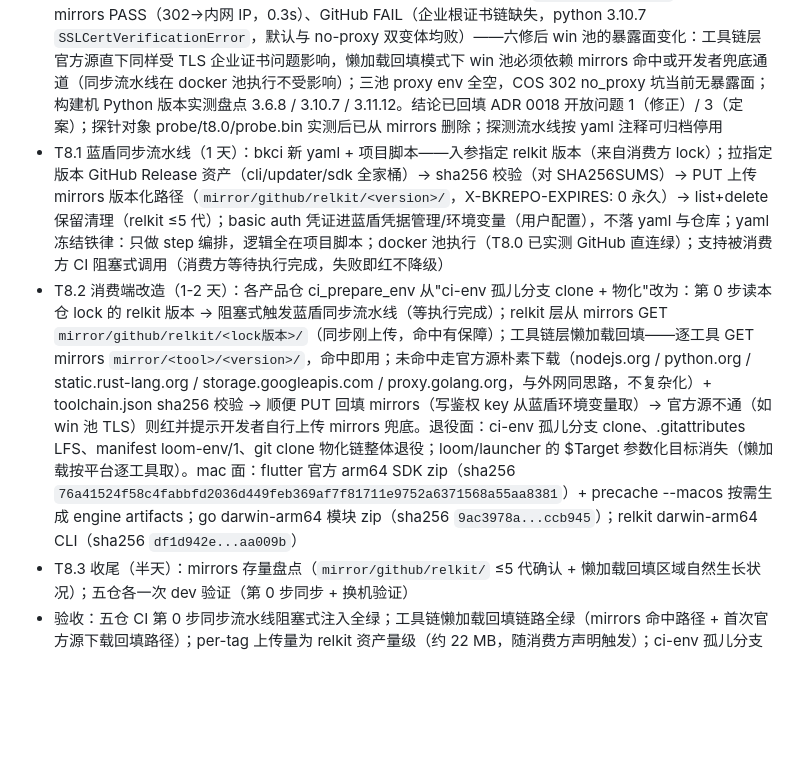
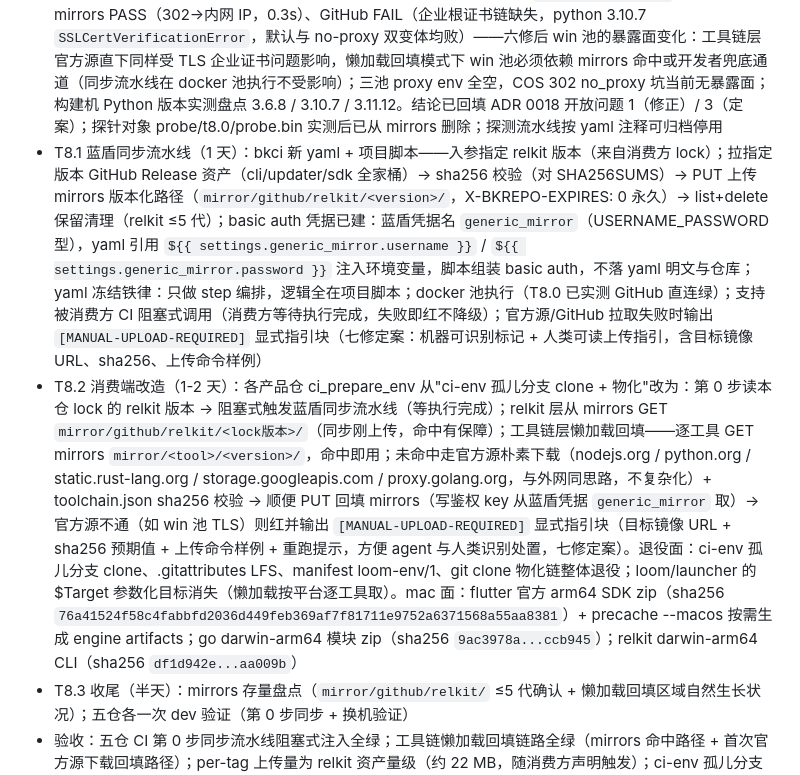
Before and after one commit to shichao402/relkit, a Markdown page: docs/_pending/2026-10-04-ci-release-stability-plan.md, the part around the change. GitHub-like rendering; blank space fills up the shorter version.

```diff
--- a/docs/_pending/2026-10-04-ci-release-stability-plan.md
+++ b/docs/_pending/2026-10-04-ci-release-stability-plan.md
@@ -151,8 +151,8 @@ T3（verify --released）与 T4 落地后，按 T1 同样流程发 v0.5.18：新
 前置已满足：[ADR 0018 六修版](../adr/0018-offline-env-pack-in-ci.md) 已于 2026-10-04 经用户批准，T8 轨当日启动。独立成轨，不阻塞 T1-T7；约 3-4 个工作日。
 
 - T8.0 盘点与连通性实测（半天）【已完成 2026-10-04，成果对六修仍有效】：静态盘点结论——蓝盾 mac 池规格 macos-macOS15.6 / Macmini-5 / xcode 26.3；mac 现状网络面实测为 goproxy / storage.googleapis.com / pub.dev / CocoaPods CDN 四条公网直连。连通性实测（RelkitEnvProbe 构建 #1 `b-f6f82d26`，探测脚本 SvnMergeTool `e0b6215` + 流水线 bkci `3935989`）：linux docker 池 GitHub 直连 PASS（4.3s，11.1MB sha256 过）+ mirrors 匿名 GET PASS（302→内网 IP，0.1s）——同步流水线执行池连通性门关闭；mac 池 GitHub PASS（2.8s）+ mirrors PASS（302→COS 内网 HTTPS 域名，证书校验通过，0.3s），且实测发现 `os.arch: aarch64`（Apple Silicon），推翻静态盘点的 Intel x64 判断，darwin 覆盖面修正定案为单 darwin-arm64 面（Release 资产 sha256 `df1d942e...aa009b`）；win 池 mirrors PASS（302→内网 IP，0.3s）、GitHub FAIL（企业根证书链缺失，python 3.10.7 `SSLCertVerificationError`，默认与 no-proxy 双变体均败）——六修后 win 池的暴露面变化：工具链层官方源直下同样受 TLS 企业证书问题影响，懒加载回填模式下 win 池必须依赖 mirrors 命中或开发者兜底通道（同步流水线在 docker 池执行不受影响）；三池 proxy env 全空，COS 302 no_proxy 坑当前无暴露面；构建机 Python 版本实测盘点 3.6.8 / 3.10.7 / 3.11.12。结论已回填 ADR 0018 开放问题 1（修正）/ 3（定案）；探针对象 probe/t8.0/probe.bin 实测后已从 mirrors 删除；探测流水线按 yaml 注释可归档停用
-- T8.1 蓝盾同步流水线（1 天）：bkci 新 yaml + 项目脚本——入参指定 relkit 版本（来自消费方 lock）；拉指定版本 GitHub Release 资产（cli/updater/sdk 全家桶）→ sha256 校验（对 SHA256SUMS）→ PUT 上传 mirrors 版本化路径（`mirror/github/relkit/<version>/`，X-BKREPO-EXPIRES: 0 永久）→ list+delete 保留清理（relkit ≤5 代）；basic auth 凭证进蓝盾凭据管理/环境变量（用户配置），不落 yaml 与仓库；yaml 冻结铁律：只做 step 编排，逻辑全在项目脚本；docker 池执行（T8.0 已实测 GitHub 直连绿）；支持被消费方 CI 阻塞式调用（消费方等待执行完成，失败即红不降级）
-- T8.2 消费端改造（1-2 天）：各产品仓 ci_prepare_env 从"ci-env 孤儿分支 clone + 物化"改为：第 0 步读本仓 lock 的 relkit 版本 → 阻塞式触发蓝盾同步流水线（等执行完成）；relkit 层从 mirrors GET `mirror/github/relkit/<lock版本>/`（同步刚上传，命中有保障）；工具链层懒加载回填——逐工具 GET mirrors `mirror/<tool>/<version>/`，命中即用；未命中走官方源朴素下载（nodejs.org / python.org / static.rust-lang.org / storage.googleapis.com / proxy.golang.org，与外网同思路，不复杂化）+ toolchain.json sha256 校验 → 顺便 PUT 回填 mirrors（写鉴权 key 从蓝盾环境变量取）→ 官方源不通（如 win 池 TLS）则红并提示开发者自行上传 mirrors 兜底。退役面：ci-env 孤儿分支 clone、.gitattributes LFS、manifest loom-env/1、git clone 物化链整体退役；loom/launcher 的 $Target 参数化目标消失（懒加载按平台逐工具取）。mac 面：flutter 官方 arm64 SDK zip（sha256 `76a41524f58c4fabbfd2036d449feb369af7f81711e9752a6371568a55aa8381`）+ precache --macos 按需生成 engine artifacts；go darwin-arm64 模块 zip（sha256 `9ac3978a...ccb945`）；relkit darwin-arm64 CLI（sha256 `df1d942e...aa009b`）
+- T8.1 蓝盾同步流水线（1 天）：bkci 新 yaml + 项目脚本——入参指定 relkit 版本（来自消费方 lock）；拉指定版本 GitHub Release 资产（cli/updater/sdk 全家桶）→ sha256 校验（对 SHA256SUMS）→ PUT 上传 mirrors 版本化路径（`mirror/github/relkit/<version>/`，X-BKREPO-EXPIRES: 0 永久）→ list+delete 保留清理（relkit ≤5 代）；basic auth 凭据已建：蓝盾凭据名 `generic_mirror`（USERNAME_PASSWORD 型），yaml 引用 `${{ settings.generic_mirror.username }}` / `${{ settings.generic_mirror.password }}` 注入环境变量，脚本组装 basic auth，不落 yaml 明文与仓库；yaml 冻结铁律：只做 step 编排，逻辑全在项目脚本；docker 池执行（T8.0 已实测 GitHub 直连绿）；支持被消费方 CI 阻塞式调用（消费方等待执行完成，失败即红不降级）；官方源/GitHub 拉取失败时输出 `[MANUAL-UPLOAD-REQUIRED]` 显式指引块（七修定案：机器可识别标记 + 人类可读上传指引，含目标镜像 URL、sha256、上传命令样例）
+- T8.2 消费端改造（1-2 天）：各产品仓 ci_prepare_env 从"ci-env 孤儿分支 clone + 物化"改为：第 0 步读本仓 lock 的 relkit 版本 → 阻塞式触发蓝盾同步流水线（等执行完成）；relkit 层从 mirrors GET `mirror/github/relkit/<lock版本>/`（同步刚上传，命中有保障）；工具链层懒加载回填——逐工具 GET mirrors `mirror/<tool>/<version>/`，命中即用；未命中走官方源朴素下载（nodejs.org / python.org / static.rust-lang.org / storage.googleapis.com / proxy.golang.org，与外网同思路，不复杂化）+ toolchain.json sha256 校验 → 顺便 PUT 回填 mirrors（写鉴权 key 从蓝盾凭据 `generic_mirror` 取）→ 官方源不通（如 win 池 TLS）则红并输出 `[MANUAL-UPLOAD-REQUIRED]` 显式指引块（目标镜像 URL + sha256 预期值 + 上传命令样例 + 重跑提示，方便 agent 与人类识别处置，七修定案）。退役面：ci-env 孤儿分支 clone、.gitattributes LFS、manifest loom-env/1、git clone 物化链整体退役；loom/launcher 的 $Target 参数化目标消失（懒加载按平台逐工具取）。mac 面：flutter 官方 arm64 SDK zip（sha256 `76a41524f58c4fabbfd2036d449feb369af7f81711e9752a6371568a55aa8381`）+ precache --macos 按需生成 engine artifacts；go darwin-arm64 模块 zip（sha256 `9ac3978a...ccb945`）；relkit darwin-arm64 CLI（sha256 `df1d942e...aa009b`）
 - T8.3 收尾（半天）：mirrors 存量盘点（`mirror/github/relkit/` ≤5 代确认 + 懒加载回填区域自然生长状况）；五仓各一次 dev 验证（第 0 步同步 + 换机验证）
 - 验收：五仓 CI 第 0 步同步流水线阻塞式注入全绿；工具链懒加载回填链路全绿（mirrors 命中路径 + 首次官方源下载回填路径）；per-tag 上传量为 relkit 资产量级（约 22 MB，随消费方声明触发）；ci-env 孤儿分支机制退役
 - 回退：停用同步流水线 + 消费端逐仓 revert，回到 ci-env 孤儿分支手工打包现状（git 历史与 LFS 机制未被破坏，可完整恢复）
```
Also changed, not shown: docs/adr/0018-offline-env-pack-in-ci.md (+4 -4 lines).
